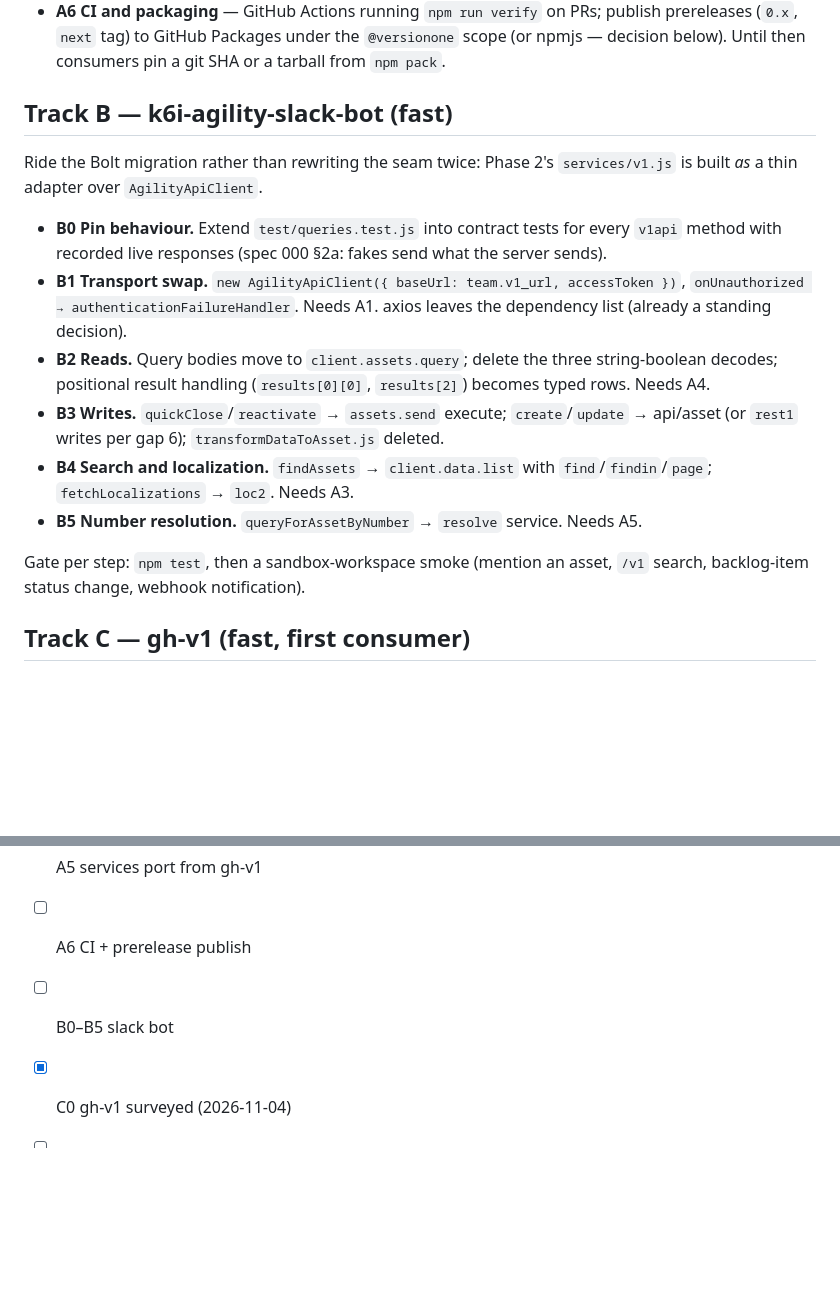
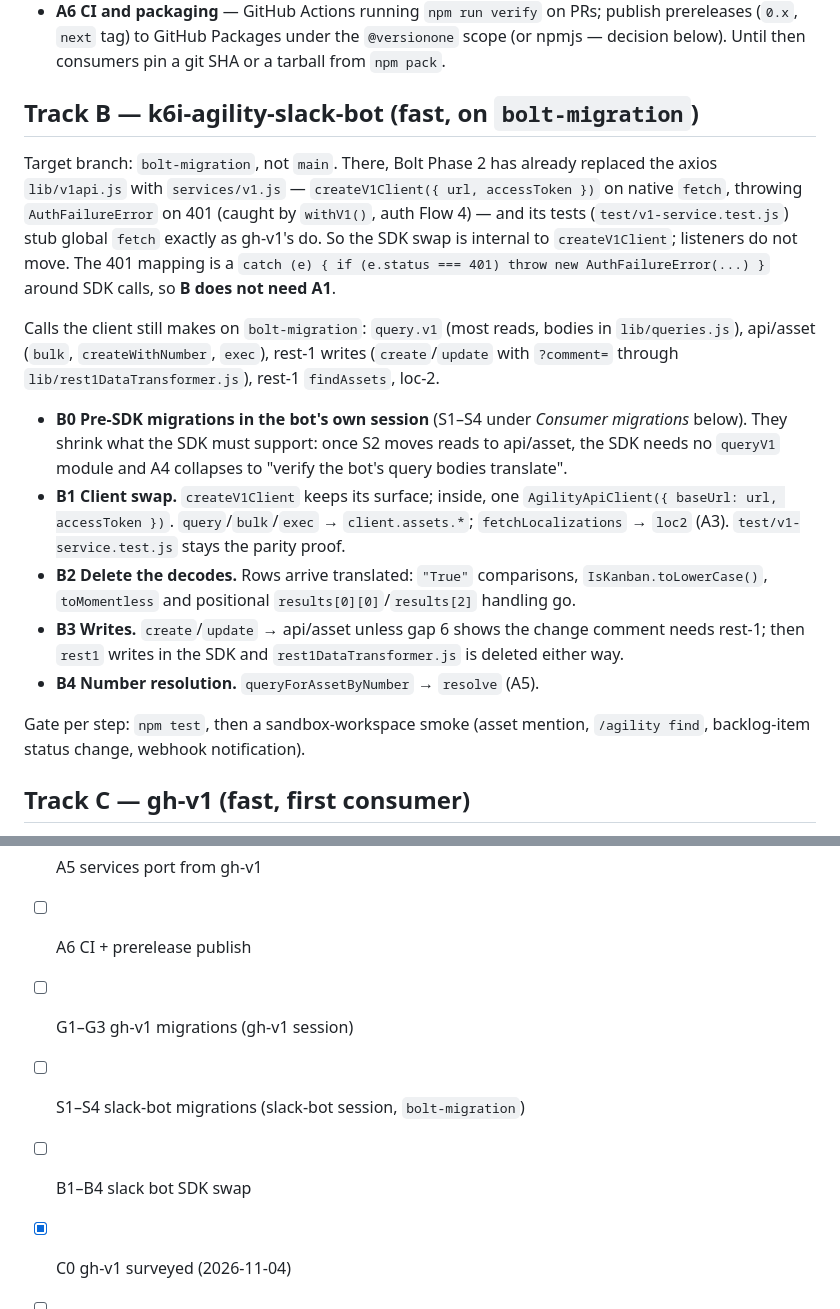
Before and after one commit to versionone/VersionOne.SDK.JavaScript, a Markdown page: plans/001-sdk-adoption-campaign.md, 2 parts joined by grey strips. Drawn GitHub-style; blank space fills up the shorter version.

```diff
--- a/plans/001-sdk-adoption-campaign.md
+++ b/plans/001-sdk-adoption-campaign.md
@@ -130,30 +130,40 @@ moves.
   `@versionone` scope (or npmjs — decision below). Until then consumers pin a
   git SHA or a tarball from `npm pack`.
 
-## Track B — k6i-agility-slack-bot (fast)
+## Track B — k6i-agility-slack-bot (fast, on `bolt-migration`)
 
-Ride the Bolt migration rather than rewriting the seam twice: Phase 2's
-`services/v1.js` is built *as* a thin adapter over `AgilityApiClient`.
+Target branch: `bolt-migration`, not `main`. There, Bolt Phase 2 has already
+replaced the axios `lib/v1api.js` with `services/v1.js` —
+`createV1Client({ url, accessToken })` on native `fetch`, throwing
+`AuthFailureError` on 401 (caught by `withV1()`, auth Flow 4) — and its
+tests (`test/v1-service.test.js`) stub global `fetch` exactly as gh-v1's do.
+So the SDK swap is internal to `createV1Client`; listeners do not move.
+The 401 mapping is a `catch (e) { if (e.status === 401) throw new
+AuthFailureError(...) }` around SDK calls, so **B does not need A1**.
 
-- **B0 Pin behaviour.** Extend `test/queries.test.js` into contract tests
-  for every `v1api` method with recorded live responses (spec 000 §2a: fakes
-  send what the server sends).
-- **B1 Transport swap.** `new AgilityApiClient({ baseUrl: team.v1_url,
-  accessToken })`, `onUnauthorized → authenticationFailureHandler`. Needs A1.
-  axios leaves the dependency list (already a standing decision).
-- **B2 Reads.** Query bodies move to `client.assets.query`; delete the three
-  string-boolean decodes; positional result handling (`results[0][0]`,
-  `results[2]`) becomes typed rows. Needs A4.
-- **B3 Writes.** `quickClose`/`reactivate` → `assets.send` execute;
-  `create`/`update` → api/asset (or `rest1` writes per gap 6);
-  `transformDataToAsset.js` deleted.
-- **B4 Search and localization.** `findAssets` → `client.data.list` with
-  `find`/`findin`/`page`; `fetchLocalizations` → `loc2`. Needs A3.
-- **B5 Number resolution.** `queryForAssetByNumber` →
-  `resolve` service. Needs A5.
+Calls the client still makes on `bolt-migration`: `query.v1` (most reads,
+bodies in `lib/queries.js`), api/asset (`bulk`, `createWithNumber`,
+`exec`), rest-1 writes (`create`/`update` with `?comment=` through
+`lib/rest1DataTransformer.js`), rest-1 `findAssets`, loc-2.
 
-Gate per step: `npm test`, then a sandbox-workspace smoke (mention an asset,
-`/v1` search, backlog-item status change, webhook notification).
+- **B0 Pre-SDK migrations in the bot's own session** (S1–S4 under
+  *Consumer migrations* below). They shrink what the SDK must support:
+  once S2 moves reads to api/asset, the SDK needs no `queryV1` module and
+  A4 collapses to "verify the bot's query bodies translate".
+- **B1 Client swap.** `createV1Client` keeps its surface; inside, one
+  `AgilityApiClient({ baseUrl: url, accessToken })`. `query`/`bulk`/`exec`
+  → `client.assets.*`; `fetchLocalizations` → `loc2` (A3).
+  `test/v1-service.test.js` stays the parity proof.
+- **B2 Delete the decodes.** Rows arrive translated: `"True"` comparisons,
+  `IsKanban.toLowerCase()`, `toMomentless` and positional
+  `results[0][0]`/`results[2]` handling go.
+- **B3 Writes.** `create`/`update` → api/asset unless gap 6 shows the change
+  comment needs rest-1; then `rest1` writes in the SDK and
+  `rest1DataTransformer.js` is deleted either way.
+- **B4 Number resolution.** `queryForAssetByNumber` → `resolve` (A5).
+
+Gate per step: `npm test`, then a sandbox-workspace smoke (asset mention,
+`/agility find`, backlog-item status change, webhook notification).
 
 ## Track C — gh-v1 (fast, first consumer)
 
@@ -223,7 +289,9 @@ Strangler, starting below the call sites so nothing user-visible moves:
 - [ ] A4 slack-shaped reads (queryV1 or api/asset)
 - [ ] A5 services port from gh-v1
 - [ ] A6 CI + prerelease publish
-- [ ] B0–B5 slack bot
+- [ ] G1–G3 gh-v1 migrations (gh-v1 session)
+- [ ] S1–S4 slack-bot migrations (slack-bot session, `bolt-migration`)
+- [ ] B1–B4 slack bot SDK swap
 - [x] C0 gh-v1 surveyed (2026-11-04)
 - [ ] C1–C4 gh-v1
 - [ ] D1–D4 agility-rooms
```
Also changed, not shown: other parts of plans/001-sdk-adoption-campaign.md (+60 -4 lines), plans/handoffs/gh-v1.md (added, +54 -0 lines), plans/handoffs/k6i-agility-slack-bot.md (added, +53 -0 lines).
